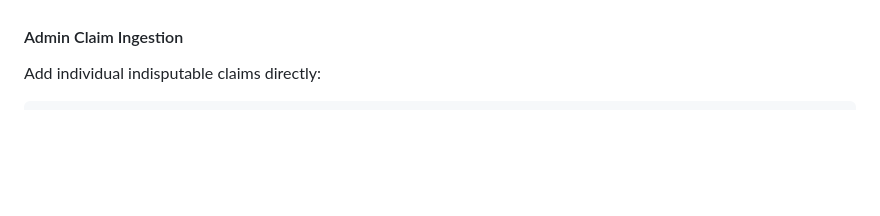
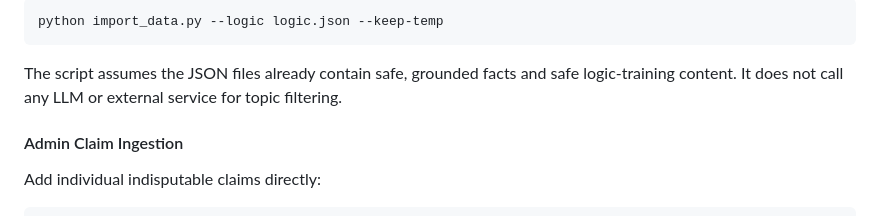
Before and after one commit to AncientMystic/TheBrain, a Markdown page: README.md, the part around one of its changes. Drawn GitHub-style; blank space fills up the shorter version.

````diff
--- a/README.md
+++ b/README.md
@@ -406,3 +494,9 @@ Extracted facts from this folder are marked `verified_true` and inserted into th
+```bash
+python import_data.py --logic logic.json --keep-temp
+```
+
+The script assumes the JSON files already contain safe, grounded facts and safe logic-training content. It does not call any LLM or external service for topic filtering.
+
 #### Admin Claim Ingestion
 
 Add individual indisputable claims directly:
````
Also changed, not shown: other parts of README.md (+88 -0 lines).
